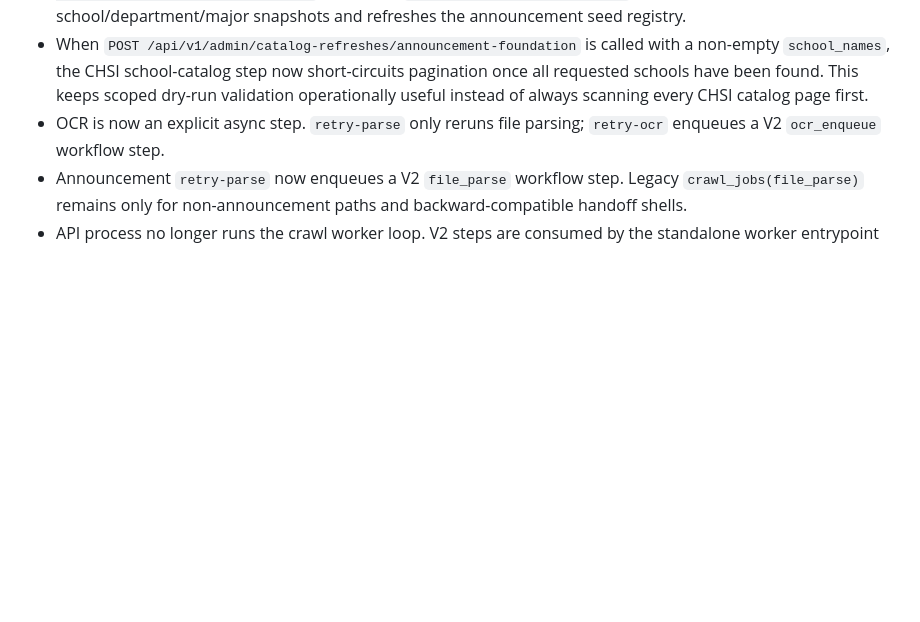
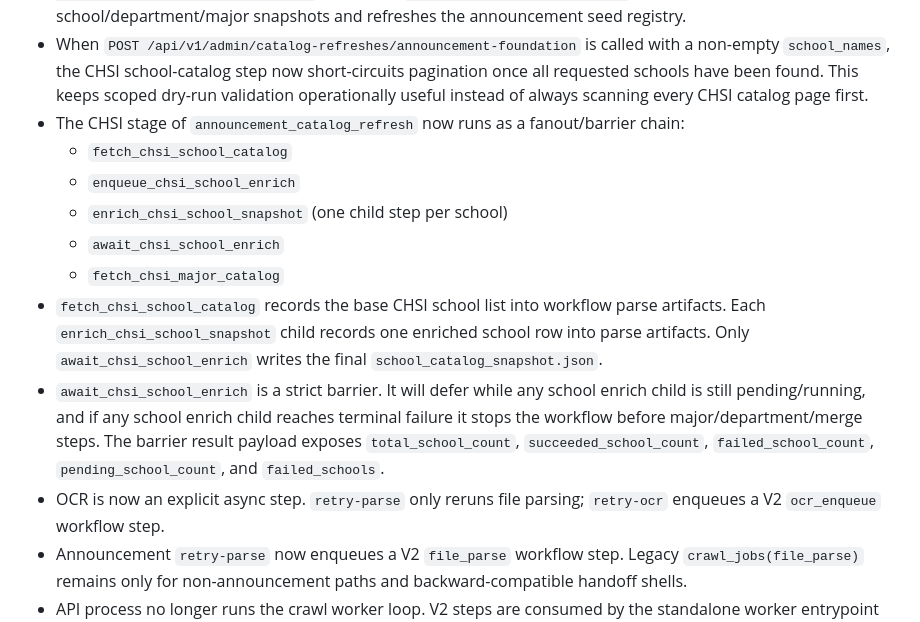
Before and after one commit to guhaigg/kaoyan-miniapp-mvp, a Markdown page: docs/backend_and_crawler.md, the part around the change. GitHub-like rendering; blank space fills up the shorter version.

Commit message:
docs: describe chsi enrich fanout barrier

```diff
--- a/docs/backend_and_crawler.md
+++ b/docs/backend_and_crawler.md
@@ -187,6 +187,14 @@ Current MVP endpoints already return typed payloads. When integrating public cli
 - Governance now also has a list endpoint: `GET /api/v1/admin/workflows` supports filtering by `family`, `scope_type`, `scope_key`, `status`, `workflow_type`, and `host_key`, so operators can inspect announcement rebuild/discovery state without digging through raw tables.
 - Announcement foundation refresh is now also workflow-backed. `POST /api/v1/admin/catalog-refreshes/announcement-foundation` creates an `announcement_catalog_refresh` run that materializes school/department/major snapshots and refreshes the announcement seed registry.
 - When `POST /api/v1/admin/catalog-refreshes/announcement-foundation` is called with a non-empty `school_names`, the CHSI school-catalog step now short-circuits pagination once all requested schools have been found. This keeps scoped dry-run validation operationally useful instead of always scanning every CHSI catalog page first.
+- The CHSI stage of `announcement_catalog_refresh` now runs as a fanout/barrier chain:
+  - `fetch_chsi_school_catalog`
+  - `enqueue_chsi_school_enrich`
+  - `enrich_chsi_school_snapshot` (one child step per school)
+  - `await_chsi_school_enrich`
+  - `fetch_chsi_major_catalog`
+- `fetch_chsi_school_catalog` records the base CHSI school list into workflow parse artifacts. Each `enrich_chsi_school_snapshot` child records one enriched school row into parse artifacts. Only `await_chsi_school_enrich` writes the final `school_catalog_snapshot.json`.
+- `await_chsi_school_enrich` is a strict barrier. It will defer while any school enrich child is still pending/running, and if any school enrich child reaches terminal failure it stops the workflow before major/department/merge steps. The barrier result payload exposes `total_school_count`, `succeeded_school_count`, `failed_school_count`, `pending_school_count`, and `failed_schools`.
 - OCR is now an explicit async step. `retry-parse` only reruns file parsing; `retry-ocr` enqueues a V2 `ocr_enqueue` workflow step.
 - Announcement `retry-parse` now enqueues a V2 `file_parse` workflow step. Legacy `crawl_jobs(file_parse)` remains only for non-announcement paths and backward-compatible handoff shells.
 - API process no longer runs the crawl worker loop. V2 steps are consumed by the standalone worker entrypoint `python -m app.workers.crawler_v2_worker`.
```
Also changed, not shown: docs/handoff_announcement_portal_visibility_2026-03-25.md (+13 -0 lines).
